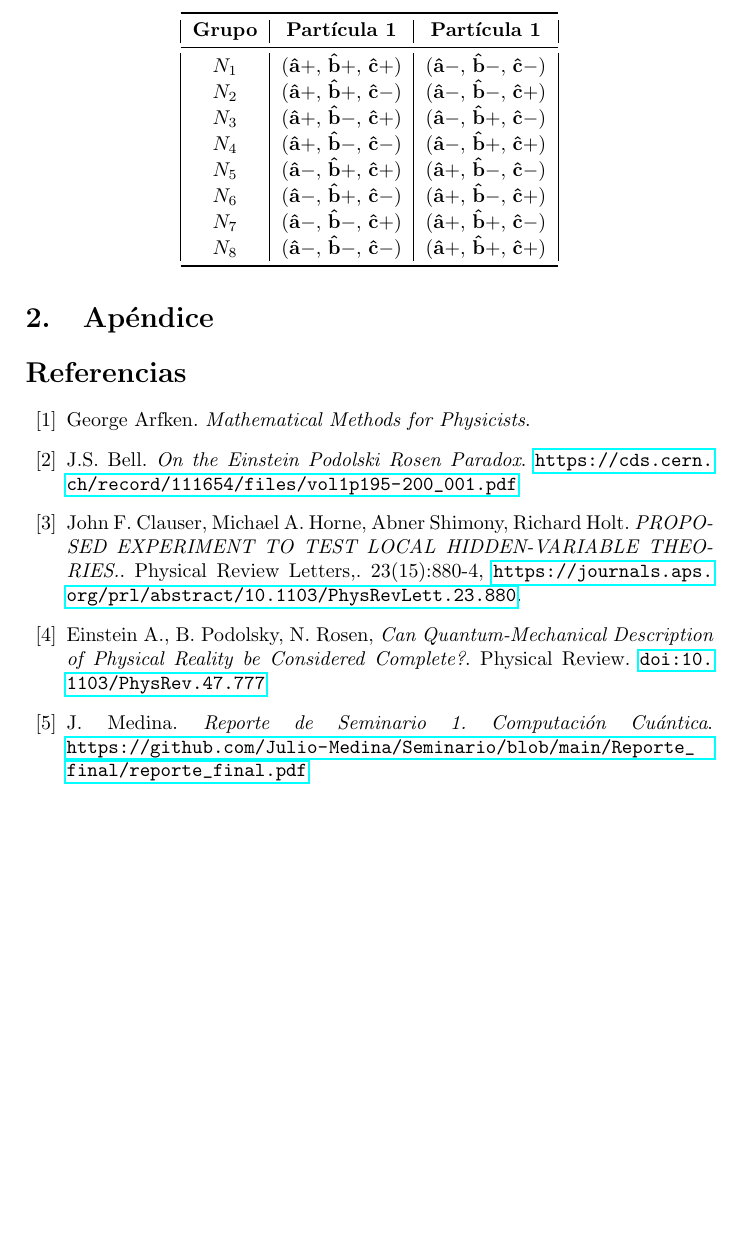
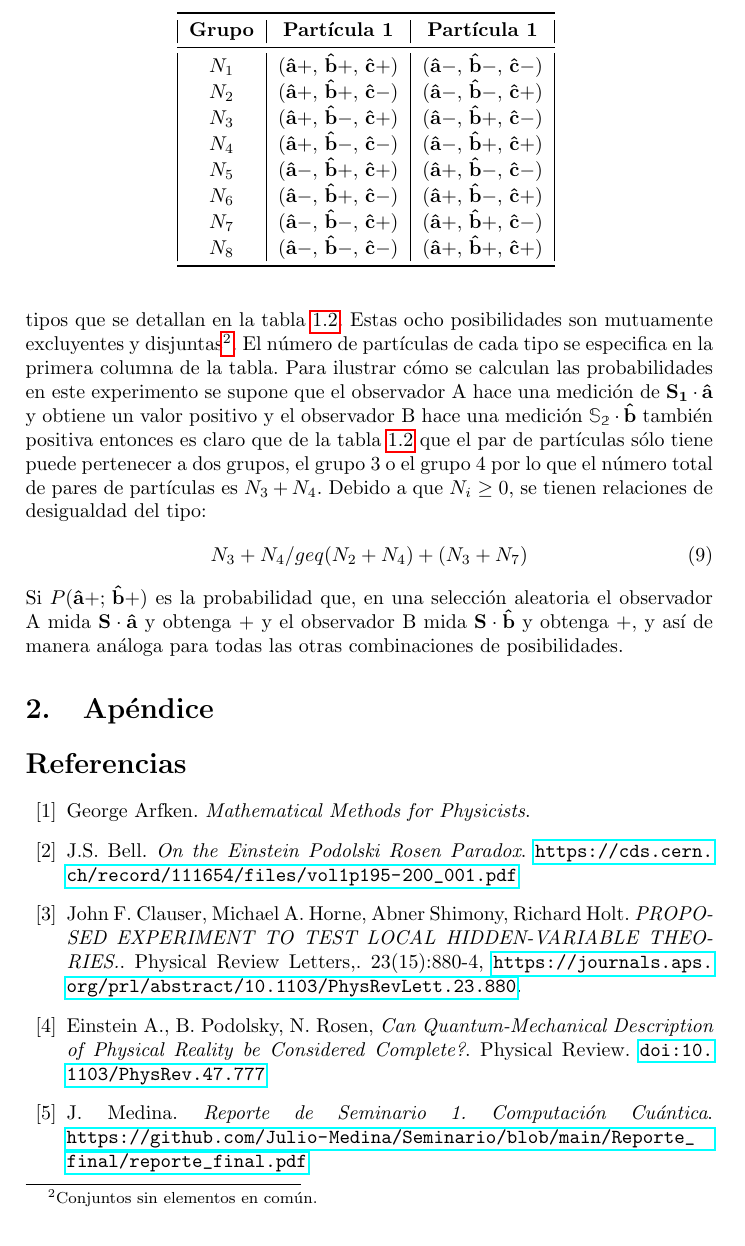
Before and after one commit to Julio-Medina/Bell_inequalities_CHSH, a LaTeX paper (report/Bell_inequalities_CHSH.tex): part of page 6 of 7, cut so that both start at the same text, the shorter picture padded with empty space. Compiled offline with pdfLaTeX.

Commit message:
Edition of LaTeX report, added measurements inequalities for Bell's inequalities derivation.

```diff
--- a/report/Bell_inequalities_CHSH.tex
+++ b/report/Bell_inequalities_CHSH.tex
@@ -112,7 +112,11 @@ Examinando cómo este modelo relativamente sencillo puede explicar las correlaci
 (\mathbf{\hat{z}}-,\, \mathbf{\hat{x}}-) \leftrightarrow (\mathbf{\hat{z}}+,\, \mathbf{\hat{x}}+),
 \end{equation}
 con proporciones iguales, $25\%$ cada una de las porciones de partículas. Se implica una suposición importante en este desarrollo, suponiendo que un par que pertenece al tipo \ref{eq::singlet_state} y el observador A decide hacer una medición del componente $S_z$ de la partícula 1, en este caso se obtiene un  valor positivo independientemente si el observador B decide medir $S_z$ o $S_x$. Es en este sentido en el que se incorpora el principio de localidad de Einstein en el modelo: el resultado de la medición de A está independientemente predeterminado de la elección que el observador B haga en su medición.\\
-En los ejemplos considerados previamente, se han reproducido exitosamente las predicciones de la mecánica cuántica. Considerando situaciones más elaboradas en las que el modelo hace predicciones que difieren de las hechas por la teoría de la mecánica cuántica. En este caso más complejo se tienen tres vectores unitarios $\mathbf{\hat{a}}$, $\mathbf{\hat{b}}$ y $\mathbf{\hat{c}}$, que en general no son mutuamente ortogonales. Se tiene el caso en que una de las partículas pertenece al un grupo definido, por ejemplo $(\mathbf{\hat{a}}-,\, \mathbf{\hat{b}}+,\,\mathbf{\hat{c}}+)$, que significa que si se mide $\mathbf{S}\cdot \mathbf{\hat{a}}$, se obtiene un medición negativa con certeza; si se mide $\mathbf{S}\cdot \mathbf{\hat{b}}$ se obtiene una medición positiva con certeza y finalmente si se mide $\mathbf{S}\cdot \mathbf{\hat{c}}$ también se obtiene una medición positiva. De manera análoga que el caso en el que sólo se tiene dos direcciones en este caso debe de haber una coincidencia perfecta con la otra partícula, por conservación de momento angular del sistema, es decir que la partícula 2 es del tipo $(\mathbf{\hat{a}}+,\, \mathbf{\hat{b}}-,\,\mathbf{\hat{c}}-)$. En caso aleatoria cualquiera el par de particulas debe de pertenecer a uno de los ocho tipos que se detallan a continuación:
+En los ejemplos considerados previamente, se han reproducido exitosamente las predicciones de la mecánica cuántica. Considerando situaciones más elaboradas en las que el modelo hace predicciones que difieren de las hechas por la teoría de la mecánica cuántica. En este caso más complejo se tienen tres vectores unitarios $\mathbf{\hat{a}}$, $\mathbf{\hat{b}}$ y $\mathbf{\hat{c}}$, que en general no son mutuamente ortogonales. Se tiene el caso en que una de las partículas pertenece al un grupo definido, por ejemplo $(\mathbf{\hat{a}}-,\, \mathbf{\hat{b}}+,\,\mathbf{\hat{c}}+)$, que significa que si se mide $\mathbf{S}\cdot \mathbf{\hat{a}}$, se obtiene un medición negativa con certeza; si se mide $\mathbf{S}\cdot \mathbf{\hat{b}}$ se obtiene una medición positiva con certeza y finalmente si se mide $\mathbf{S}\cdot \mathbf{\hat{c}}$ también se obtiene una medición positiva. De manera análoga que el caso en el que sólo se tiene dos direcciones en este caso debe de haber una coincidencia perfecta con la otra partícula, por conservación de momento angular del sistema, es decir que la partícula 2 es del tipo $(\mathbf{\hat{a}}+,\, \mathbf{\hat{b}}-,\,\mathbf{\hat{c}}-)$. En un caso aleatorio cualquiera el par de partículas debe de pertenecer a uno de los ocho tipos que se detallan en la tabla \ref{tab:three_direction_correlations}. Estas ocho posibilidades son mutuamente excluyentes y disjuntas\footnote{Conjuntos sin elementos en común.}. El número de partículas de cada tipo se especifica en la primera columna de la tabla. Para ilustrar cómo se calculan las probabilidades en este experimento se supone que el observador A hace una medición de $\mathbf{S_1}\cdot \mathbf{\hat{a}}$ y obtiene un valor positivo y el observador B hace una medición $\mathbb{S_2}\cdot \mathbf{\hat{b}}$ también positiva entonces es claro que de la tabla \ref{tab:three_direction_correlations} que el par de partículas sólo tiene puede pertenecer a dos grupos, el grupo 3 o el grupo 4 por lo que el número total de pares de partículas es $N_3 + N_4$. Debido a que $N_i\geq 0$, se tienen relaciones de desigualdad del tipo:
+\begin{equation}
+N_3 + N_4 /geq (N_2 +  N_4) + (N_3 +  N_7)
+\end{equation}
+Si $P(\mathbf{\hat{a}}+;\,\mathbf{\hat{b}}+)$ es la probabilidad que, en una selección aleatoria el observador A mida $\mathbf{S}\cdot \mathbf{\hat{a}}$ y obtenga $+$ y el observador B mida $\mathbf{S}\cdot \mathbf{\hat{b}}$ y obtenga $+$, y así de manera análoga para todas las otras combinaciones de posibilidades.
 \begin{table}
 \centering
 \begin{tabular}{|c|c|c|}
@@ -131,7 +135,7 @@ $N_8$ & $(\mathbf{\hat{a}}-,\, \mathbf{\hat{b}}-,\,\mathbf{\hat{c}}-)$ & $(\math
 \bottomrule
 \hline
 \end{tabular}
-%    \label{tab:three_direction_correlations}
+    \label{tab:three_direction_correlations}
 \end{table}
 
 \section{Apéndice}\label{sec::appendix}
```
Also changed, not shown: report/Bell_inequalities_CHSH.pdf, 3 other files.
